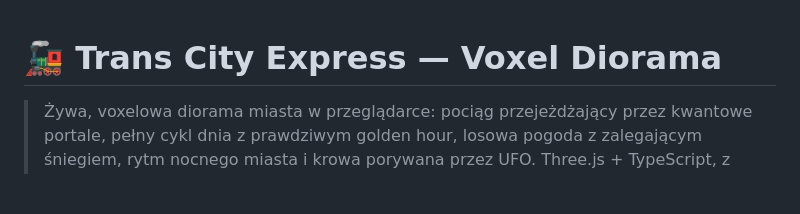
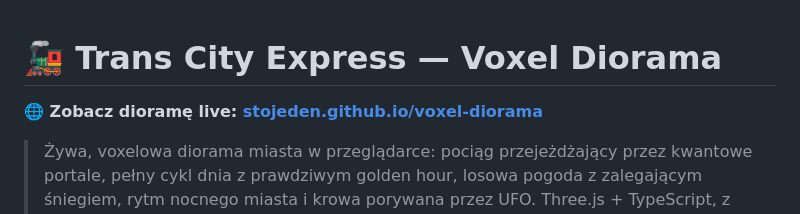
Before and after one commit to stojeden/voxel-diorama, a Markdown page: README.md, the part around the change. Rendered like a GitHub page; blank space fills up the shorter version.

Commit message:
docs: add public live demo link

```diff
--- a/README.md
+++ b/README.md
@@ -1,4 +1,6 @@
 # 🚂 Trans City Express — Voxel Diorama
+
+**🌐 Zobacz dioramę live: [stojeden.github.io/voxel-diorama](https://stojeden.github.io/voxel-diorama/)**
 
 > Żywa, voxelowa diorama miasta w przeglądarce: pociąg przejeżdżający przez kwantowe portale, pełny cykl dnia z prawdziwym golden hour, losowa pogoda z zalegającym śniegiem, rytm nocnego miasta i krowa porywana przez UFO. Three.js + TypeScript, z celem 60 FPS na Apple M1 Pro.
 >
```
